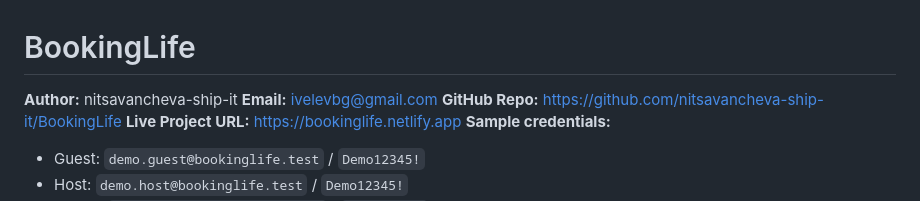
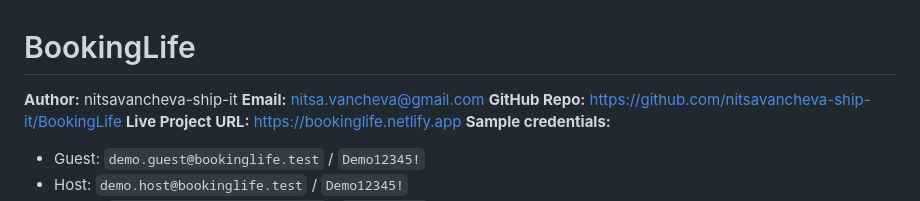
Before and after one commit to nitsavancheva-ship-it/BookingLife, a Markdown page: README.md, the part around the change. Rendered like a GitHub page.

```diff
--- a/README.md
+++ b/README.md
@@ -1,7 +1,7 @@
 # BookingLife
 
 **Author:** nitsavancheva-ship-it
-**Email:** ivelevbg@gmail.com
+**Email:** nitsa.vancheva@gmail.com
 **GitHub Repo:** https://github.com/nitsavancheva-ship-it/BookingLife
 **Live Project URL:** https://bookinglife.netlify.app
 **Sample credentials:**
```
